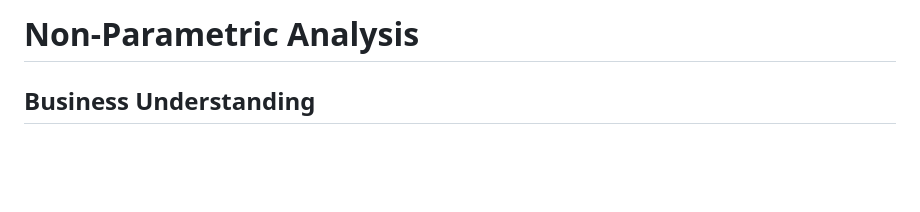
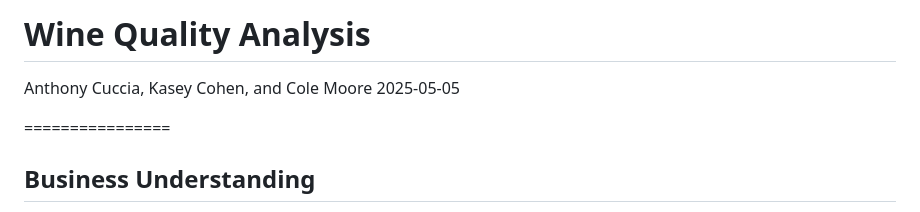
Before and after one commit to ColeMoore21/Wine-Quality, a Markdown page: 4_25_Capstone_-Complete1-_.Rmd-.md, the part around the change. Rendered like a GitHub page; blank space fills up the shorter version.

```diff
--- a/4_25_Capstone_-Complete1-_.Rmd-.md
+++ b/4_25_Capstone_-Complete1-_.Rmd-.md
@@ -1,4 +1,8 @@
-Non-Parametric Analysis
+Wine Quality Analysis
+================
+Anthony Cuccia, Kasey Cohen, and Cole Moore
+2025-05-05
+
 ================
 
 ## Business Understanding
```
